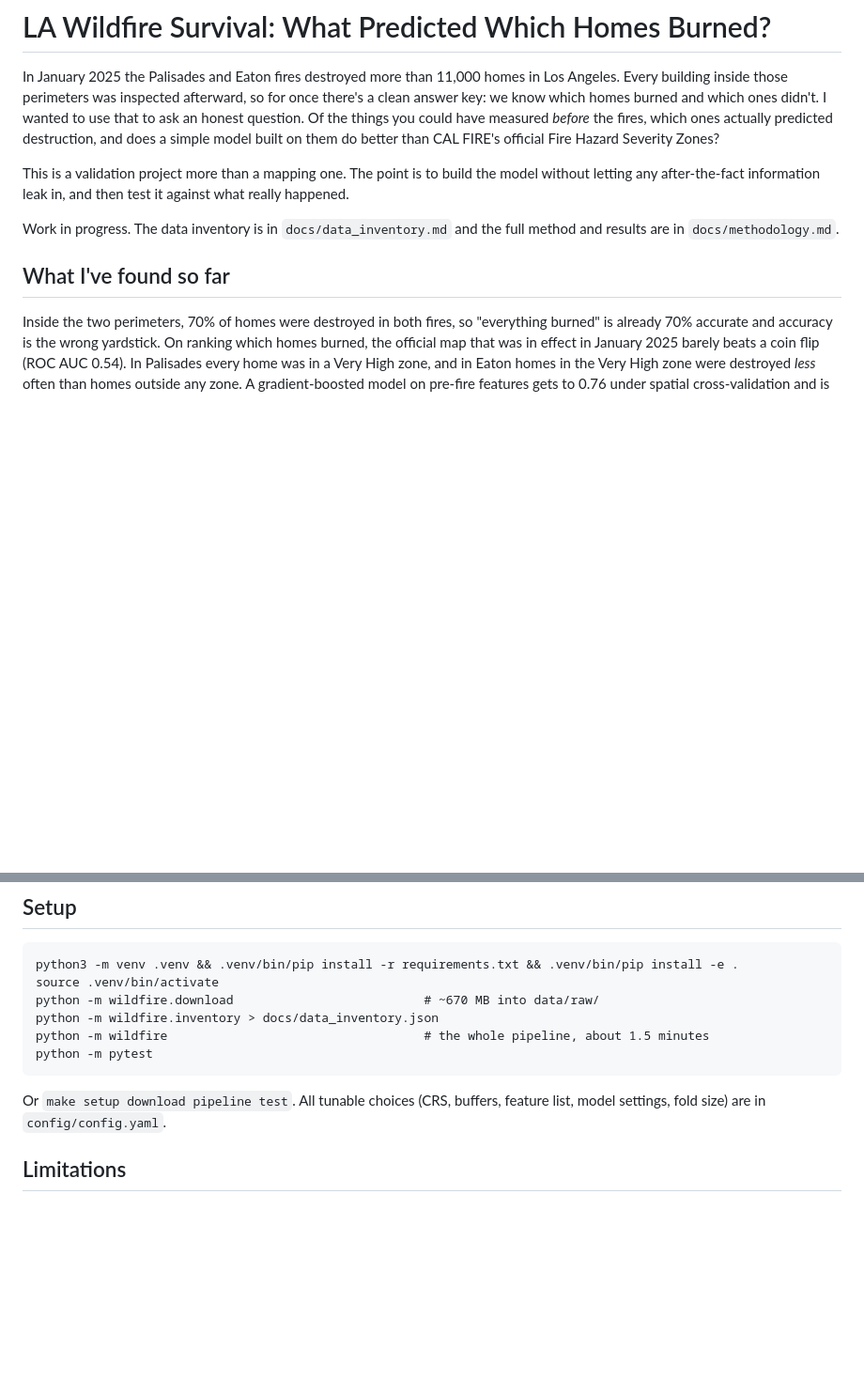
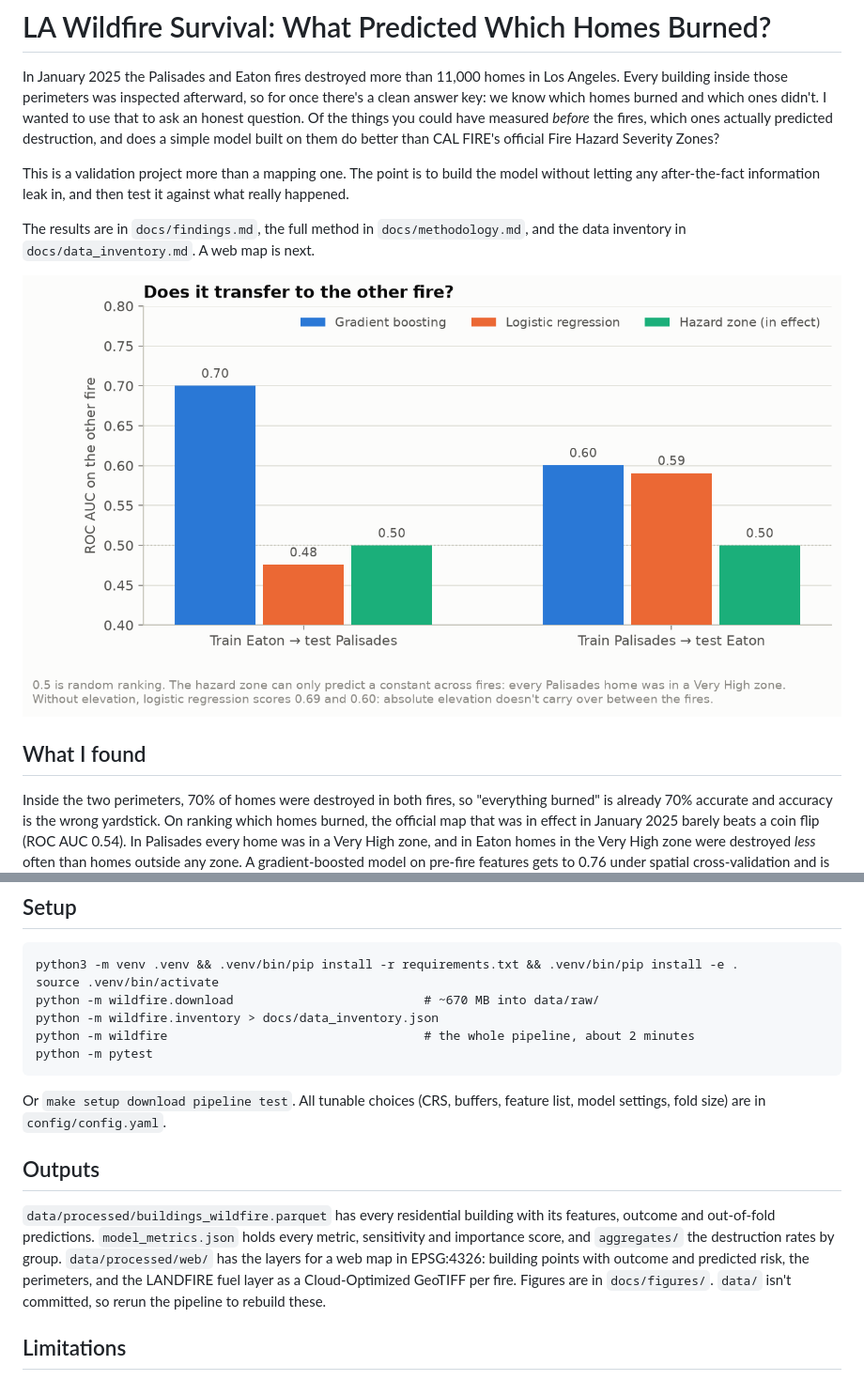
Before and after one commit to ZRiley36/la-wildfire-survival, a Markdown page: README.md, 2 parts joined by grey strips. Shown at 94% size. Rendered like a GitHub page; pictures changed too: docs/figures/fig3_cross_fire.png (added); blank space fills up the shorter version.

Commit message:
Step 3: final building table, web layers, figures and findings

````diff
--- a/README.md
+++ b/README.md
@@ -9,10 +9,12 @@ FIRE's official Fire Hazard Severity Zones?
 This is a validation project more than a mapping one. The point is to build the model without letting any
 after-the-fact information leak in, and then test it against what really happened.
 
-Work in progress. The data inventory is in `docs/data_inventory.md` and the full method and results are in
-`docs/methodology.md`.
+The results are in `docs/findings.md`, the full method in `docs/methodology.md`, and the data inventory in
+`docs/data_inventory.md`. A web map is next.
 
-## What I've found so far
+![Cross-fire transfer](docs/figures/fig3_cross_fire.png)
+
+## What I found
 
 Inside the two perimeters, 70% of homes were destroyed in both fires, so "everything burned" is already 70%
 accurate and accuracy is the wrong yardstick. On ranking which homes burned, the official map that was in effect in
@@ -59,12 +61,20 @@ python3 -m venv .venv && .venv/bin/pip install -r requirements.txt && .venv/bin/
 source .venv/bin/activate
 python -m wildfire.download                          # ~670 MB into data/raw/
 python -m wildfire.inventory > docs/data_inventory.json
-python -m wildfire                                   # the whole pipeline, about 1.5 minutes
+python -m wildfire                                   # the whole pipeline, about 2 minutes
 python -m pytest
 ```
 
 Or `make setup download pipeline test`. All tunable choices (CRS, buffers, feature list, model settings, fold size)
 are in `config/config.yaml`.
+
+## Outputs
+
+`data/processed/buildings_wildfire.parquet` has every residential building with its features, outcome and
+out-of-fold predictions. `model_metrics.json` holds every metric, sensitivity and importance score, and
+`aggregates/` the destruction rates by group. `data/processed/web/` has the layers for a web map in EPSG:4326:
+building points with outcome and predicted risk, the perimeters, and the LANDFIRE fuel layer as a Cloud-Optimized
+GeoTIFF per fire. Figures are in `docs/figures/`. `data/` isn't committed, so rerun the pipeline to rebuild these.
 
 ## Limitations
 
````
Also changed, not shown: docs/findings.md (added, +160 -0 lines), docs/figures/fig1_roc_pr.png (added), docs/figures/fig2_calibration.png (added), docs/figures/fig4_importance.png (added), docs/figures/fig5_partial_dependence.png (added), docs/figures/fig6_destruction_rates.png (added), 3 other files.
